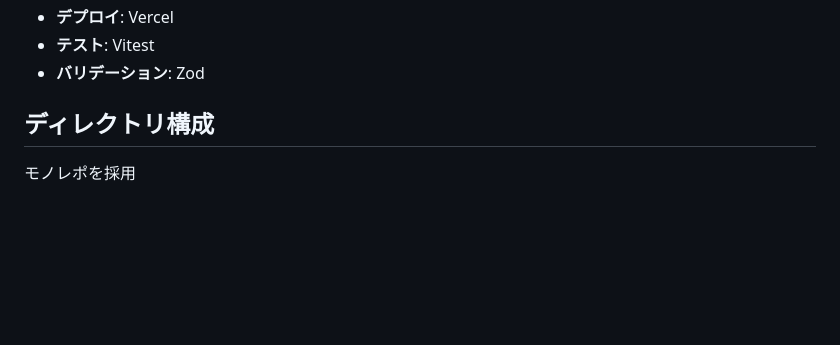
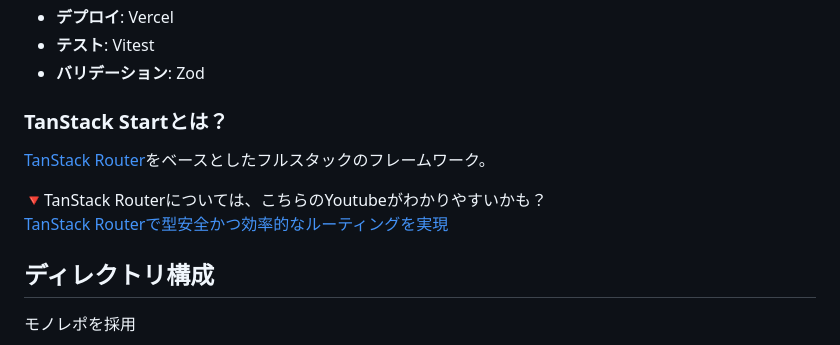
Before and after one commit to 11kazu13/oshime, a Markdown page: README.md, the part around the change. Drawn GitHub-style; blank space fills up the shorter version.

Commit message:
Add introduction for TanStack Start framework
Added a section introducing TanStack Start and its features.

```diff
--- a/README.md
+++ b/README.md
@@ -19,6 +19,13 @@ TypeScriptでフルスタック開発
 - **デプロイ**: Vercel
 - **テスト**: Vitest
 - **バリデーション**: Zod
+
+### TanStack Startとは？
+
+[TanStack Router](https://tanstack.com/router/latest)をベースとしたフルスタックのフレームワーク。
+
+🔻TanStack Routerについては、こちらのYoutubeがわかりやすいかも？<br>
+[TanStack Routerで型安全かつ効率的なルーティングを実現](https://youtu.be/UTzEZoEQvrc?si=Xt3Ms7Ws_4VZD1th)
 
 ## ディレクトリ構成
 
```
